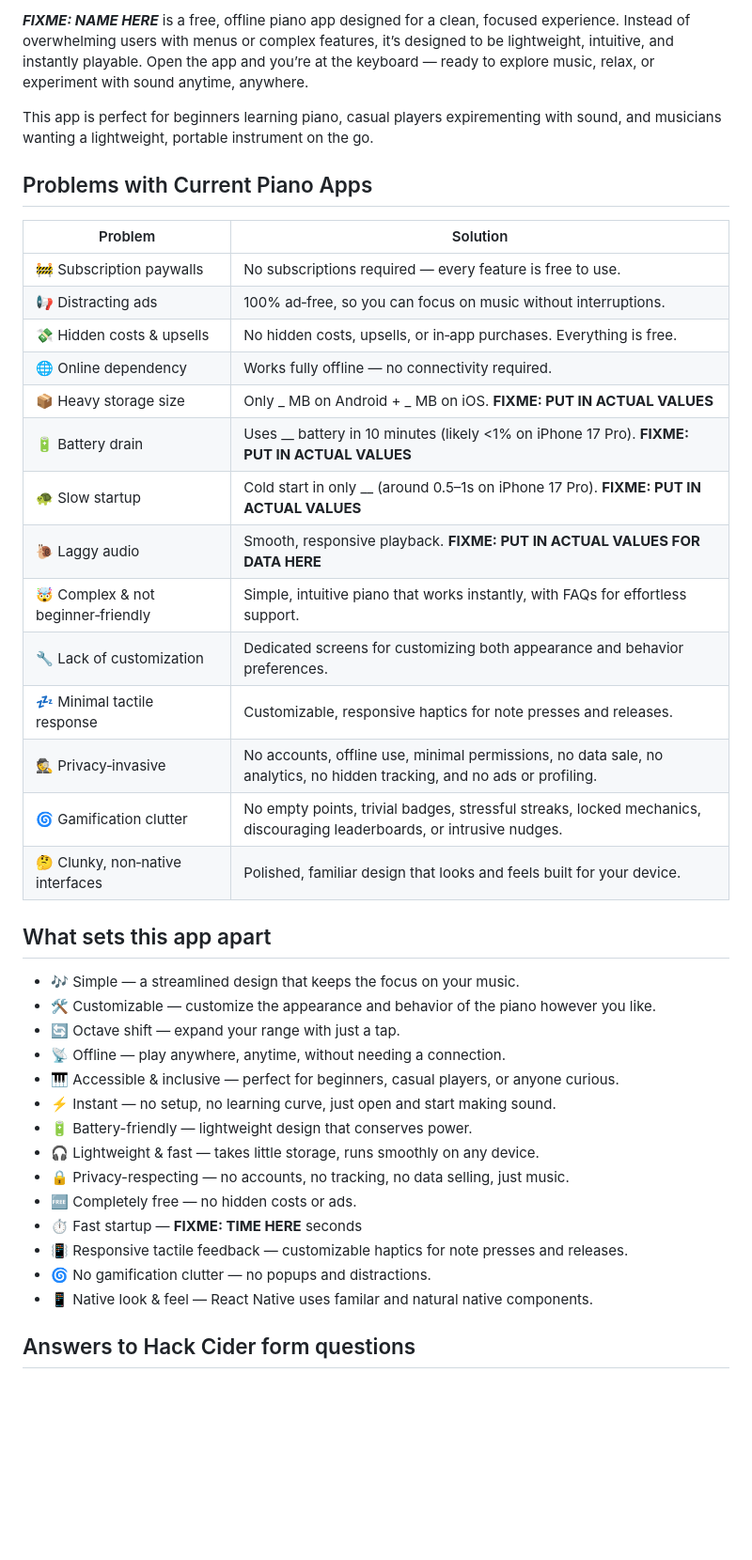
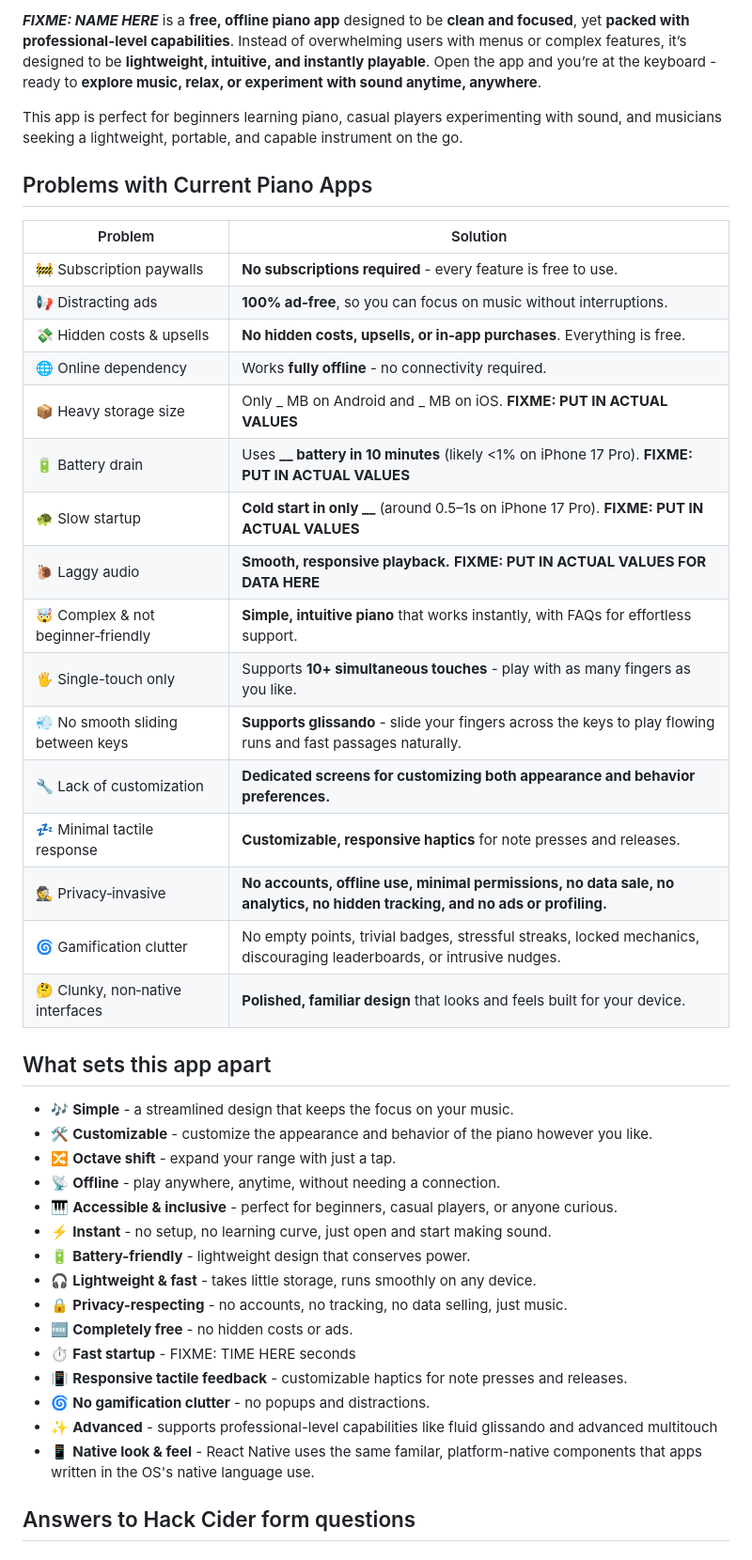
Before and after one commit to Kyle333-glitch/react-native-virtual-piano, a Markdown page: README.md, the part around the change printed below. Shown: that part at 94% size. Rendered like a GitHub page; blank space fills up the shorter version.

Commit message:
docs(readme): bolded important text and added multitouch + glissando related information

```diff
--- a/README.md
+++ b/README.md
@@ -1,41 +1,44 @@
-_**FIXME: NAME HERE**_ is a free, offline piano app designed for a clean, focused experience. Instead of overwhelming users with menus or complex features, it’s designed to be lightweight, intuitive, and instantly playable. Open the app and you’re at the keyboard — ready to explore music, relax, or experiment with sound anytime, anywhere.
+_**FIXME: NAME HERE**_ is a **free, offline piano app** designed to be **clean and focused**, yet **packed with professional-level capabilities**. Instead of overwhelming users with menus or complex features, it’s designed to be **lightweight, intuitive, and instantly playable**. Open the app and you’re at the keyboard - ready to **explore music, relax, or experiment with sound anytime, anywhere**.
 
-This app is perfect for beginners learning piano, casual players expirementing with sound, and musicians wanting a lightweight, portable instrument on the go.
+This app is perfect for beginners learning piano, casual players experimenting with sound, and musicians seeking a lightweight, portable, and capable instrument on the go.
 
 ## Problems with Current Piano Apps
 
 | Problem | Solution |
 |---------|----------|
-| 🚧 Subscription paywalls | No subscriptions required — every feature is free to use. |
-| 📢 Distracting ads | 100% ad‑free, so you can focus on music without interruptions. |
-| 💸 Hidden costs & upsells | No hidden costs, upsells, or in‑app purchases. Everything is free. |
-| 🌐 Online dependency | Works fully offline — no connectivity required. |
-| 📦 Heavy storage size | Only _ MB on Android + _ MB on iOS. **FIXME: PUT IN ACTUAL VALUES** |
-| 🔋 Battery drain | Uses __ battery in 10 minutes (likely <1% on iPhone 17 Pro). **FIXME: PUT IN ACTUAL VALUES** |
-| 🐢 Slow startup | Cold start in only __ (around 0.5–1s on iPhone 17 Pro). **FIXME: PUT IN ACTUAL VALUES** |
-| 🐌 Laggy audio | Smooth, responsive playback. **FIXME: PUT IN ACTUAL VALUES FOR DATA HERE** |
-| 🤯 Complex & not beginner‑friendly | Simple, intuitive piano that works instantly, with FAQs for effortless support. |
-| 🔧 Lack of customization | Dedicated screens for customizing both appearance and behavior preferences. |
-| 💤 Minimal tactile response | Customizable, responsive haptics for note presses and releases. |
-| 🕵️ Privacy‑invasive | No accounts, offline use, minimal permissions, no data sale, no analytics, no hidden tracking, and no ads or profiling. |
+| 🚧 Subscription paywalls | **No subscriptions required** - every feature is free to use. |
+| 📢 Distracting ads | **100% ad‑free**, so you can focus on music without interruptions. |
+| 💸 Hidden costs & upsells | **No hidden costs, upsells, or in‑app purchases**. Everything is free. |
+| 🌐 Online dependency | Works **fully offline** - no connectivity required. |
+| 📦 Heavy storage size | Only _ MB on Android and _ MB on iOS. **FIXME: PUT IN ACTUAL VALUES** |
+| 🔋 Battery drain | Uses **__ battery in 10 minutes** (likely <1% on iPhone 17 Pro). **FIXME: PUT IN ACTUAL VALUES** |
+| 🐢 Slow startup | **Cold start in only __** (around 0.5–1s on iPhone 17 Pro). **FIXME: PUT IN ACTUAL VALUES** |
+| 🐌 Laggy audio | **Smooth, responsive playback.** **FIXME: PUT IN ACTUAL VALUES FOR DATA HERE** |
+| 🤯 Complex & not beginner‑friendly | **Simple, intuitive piano** that works instantly, with FAQs for effortless support. |
+| 🖐️ Single-touch only | Supports **10+ simultaneous touches** - play with as many fingers as you like. |
+| 💨 No smooth sliding between keys | **Supports glissando** - slide your fingers across the keys to play flowing runs and fast passages naturally. |
+| 🔧 Lack of customization | **Dedicated screens for customizing both appearance and behavior preferences.** |
+| 💤 Minimal tactile response | **Customizable, responsive haptics** for note presses and releases. |
+| 🕵️ Privacy‑invasive | **No accounts, offline use, minimal permissions, no data sale, no analytics, no hidden tracking, and no ads or profiling.** |
 | 🌀 Gamification clutter | No empty points, trivial badges, stressful streaks, locked mechanics, discouraging leaderboards, or intrusive nudges. |
-| 🤔 Clunky, non‑native interfaces | Polished, familiar design that looks and feels built for your device. |
+| 🤔 Clunky, non‑native interfaces | **Polished, familiar design** that looks and feels built for your device. |
 
 ## What sets this app apart
-- 🎶 Simple — a streamlined design that keeps the focus on your music.
-- 🛠️ Customizable — customize the appearance and behavior of the piano however you like.
-- 🔄 Octave shift — expand your range with just a tap.
-- 📡 Offline — play anywhere, anytime, without needing a connection.
-- 🎹 Accessible & inclusive — perfect for beginners, casual players, or anyone curious.
-- ⚡ Instant — no setup, no learning curve, just open and start making sound.
-- 🔋 Battery-friendly — lightweight design that conserves power.
-- 🎧 Lightweight & fast — takes little storage, runs smoothly on any device.
-- 🔒 Privacy-respecting — no accounts, no tracking, no data selling, just music.
-- 🆓 Completely free — no hidden costs or ads.
-- ⏱️ Fast startup — **FIXME: TIME HERE** seconds
-- 📳 Responsive tactile feedback — customizable haptics for note presses and releases.
-- 🌀 No gamification clutter — no popups and distractions.
-- 📱 Native look & feel — React Native uses familar and natural native components.
+- 🎶 **Simple** - a streamlined design that keeps the focus on your music.
+- 🛠️ **Customizable** - customize the appearance and behavior of the piano however you like.
+- 🔀 **Octave shift** - expand your range with just a tap.
+- 📡 **Offline** - play anywhere, anytime, without needing a connection.
+- 🎹 **Accessible & inclusive** - perfect for beginners, casual players, or anyone curious.
+- ⚡ **Instant** - no setup, no learning curve, just open and start making sound.
+- 🔋 **Battery-friendly** - lightweight design that conserves power.
+- 🎧 **Lightweight & fast** - takes little storage, runs smoothly on any device.
+- 🔒 **Privacy-respecting** - no accounts, no tracking, no data selling, just music.
+- 🆓 **Completely free** - no hidden costs or ads.
+- ⏱️ **Fast startup** - FIXME: TIME HERE seconds
+- 📳 **Responsive tactile feedback** - customizable haptics for note presses and releases.
+- 🌀 **No gamification clutter** - no popups and distractions.
+- ✨ **Advanced** - supports professional-level capabilities like fluid glissando and advanced multitouch
+- 📱 **Native look & feel** - React Native uses the same familar, platform-native components that apps written in the OS's native language use.
 
 ## Answers to Hack Cider form questions
 
```
Also changed, not shown: other parts of README.md (+1 -2 lines).
